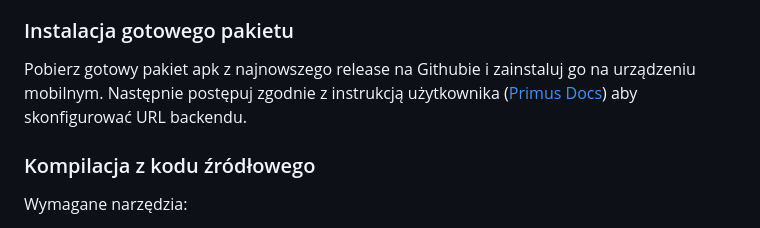
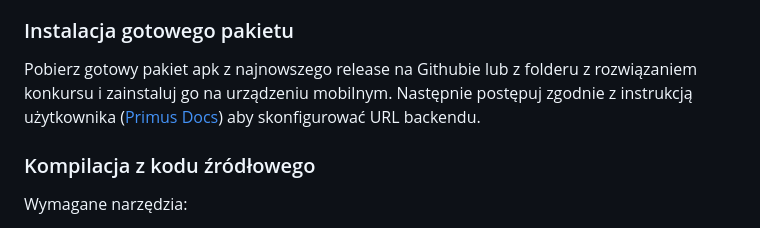
Before and after one commit to Primus2026/primus-docs, a Markdown page: docs/mobile.md, the part around the change. GitHub-like rendering.

Commit message:
Update installation instructions for APK package

```diff
--- a/docs/mobile.md
+++ b/docs/mobile.md
@@ -79,7 +79,7 @@ primus-mobile/
 *   Urządzenie mobilne z systemem android
 
 ### Instalacja gotowego pakietu
-Pobierz gotowy pakiet apk z najnowszego release na Githubie i zainstaluj go na urządzeniu mobilnym. Następnie postępuj zgodnie z instrukcją użytkownika ([Primus Docs](https://github.com/Primus2026/primus-docs)) aby skonfigurować URL backendu.
+Pobierz gotowy pakiet apk z najnowszego release na Githubie lub z folderu z rozwiązaniem konkursu i zainstaluj go na urządzeniu mobilnym. Następnie postępuj zgodnie z instrukcją użytkownika ([Primus Docs](https://github.com/Primus2026/primus-docs)) aby skonfigurować URL backendu.
 
 ### Kompilacja z kodu źródłowego
 Wymagane narzędzia:
```
